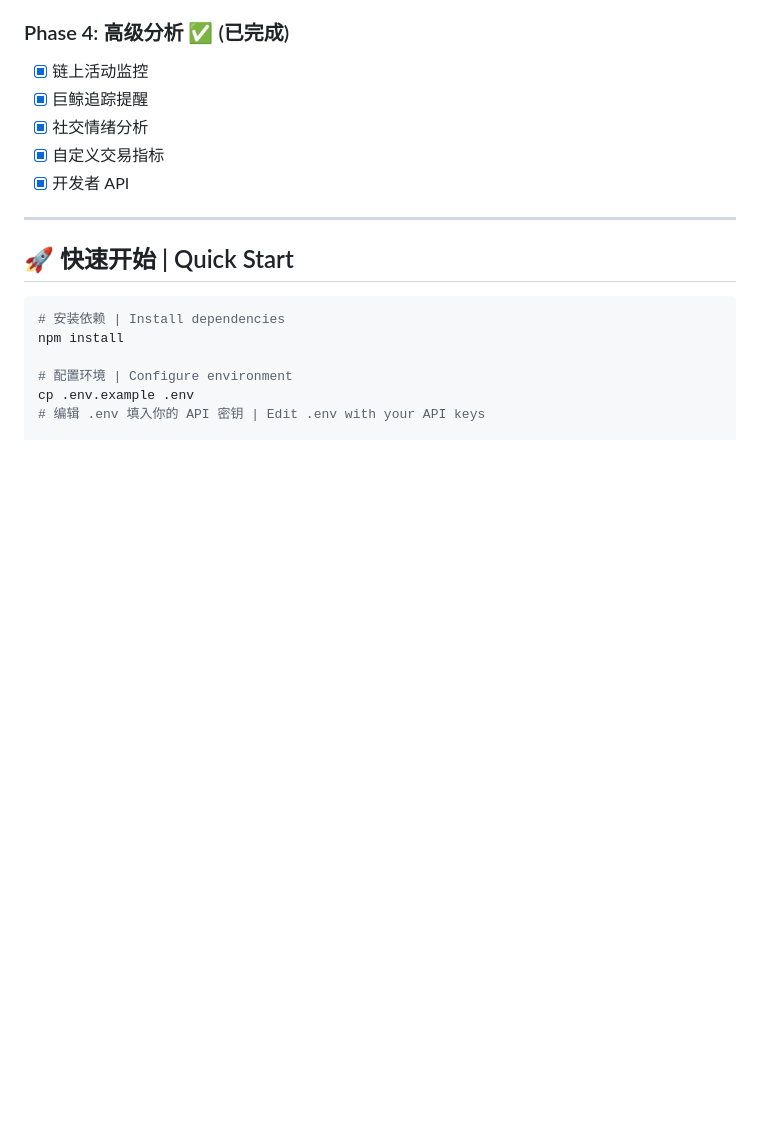
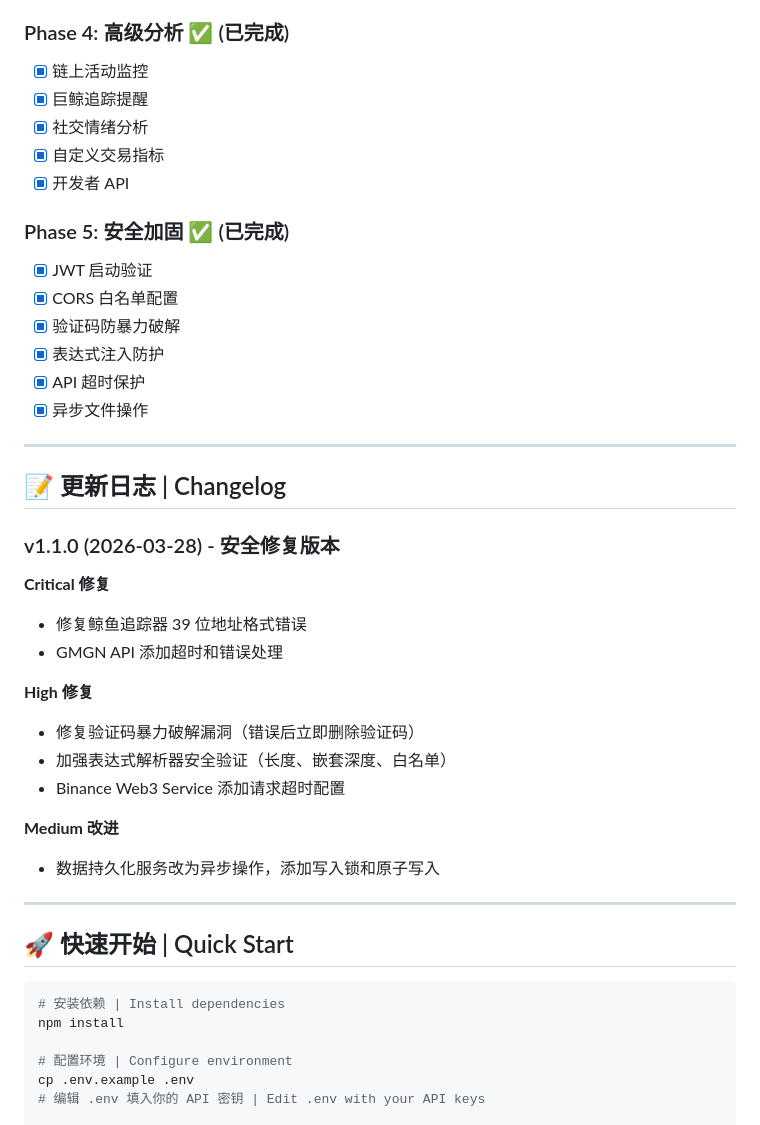
Before and after one commit to BNBHOLDERS/hold-community-portal, a Markdown page: README.md, the part around the change. Rendered like a GitHub page; blank space fills up the shorter version.

Commit message:
更新 README 添加 Phase 5 和更新日志

```diff
--- a/README.md
+++ b/README.md
@@ -168,6 +168,31 @@ hold-community-portal/
 - [x] 自定义交易指标
 - [x] 开发者 API
 
+### Phase 5: 安全加固 ✅ (已完成)
+- [x] JWT 启动验证
+- [x] CORS 白名单配置
+- [x] 验证码防暴力破解
+- [x] 表达式注入防护
+- [x] API 超时保护
+- [x] 异步文件操作
+
+---
+
+## 📝 更新日志 | Changelog
+
+### v1.1.0 (2026-03-28) - 安全修复版本
+**Critical 修复**
+- 修复鲸鱼追踪器 39 位地址格式错误
+- GMGN API 添加超时和错误处理
+
+**High 修复**
+- 修复验证码暴力破解漏洞（错误后立即删除验证码）
+- 加强表达式解析器安全验证（长度、嵌套深度、白名单）
+- Binance Web3 Service 添加请求超时配置
+
+**Medium 改进**
+- 数据持久化服务改为异步操作，添加写入锁和原子写入
+
 ---
 
 ## 🚀 快速开始 | Quick Start
```
